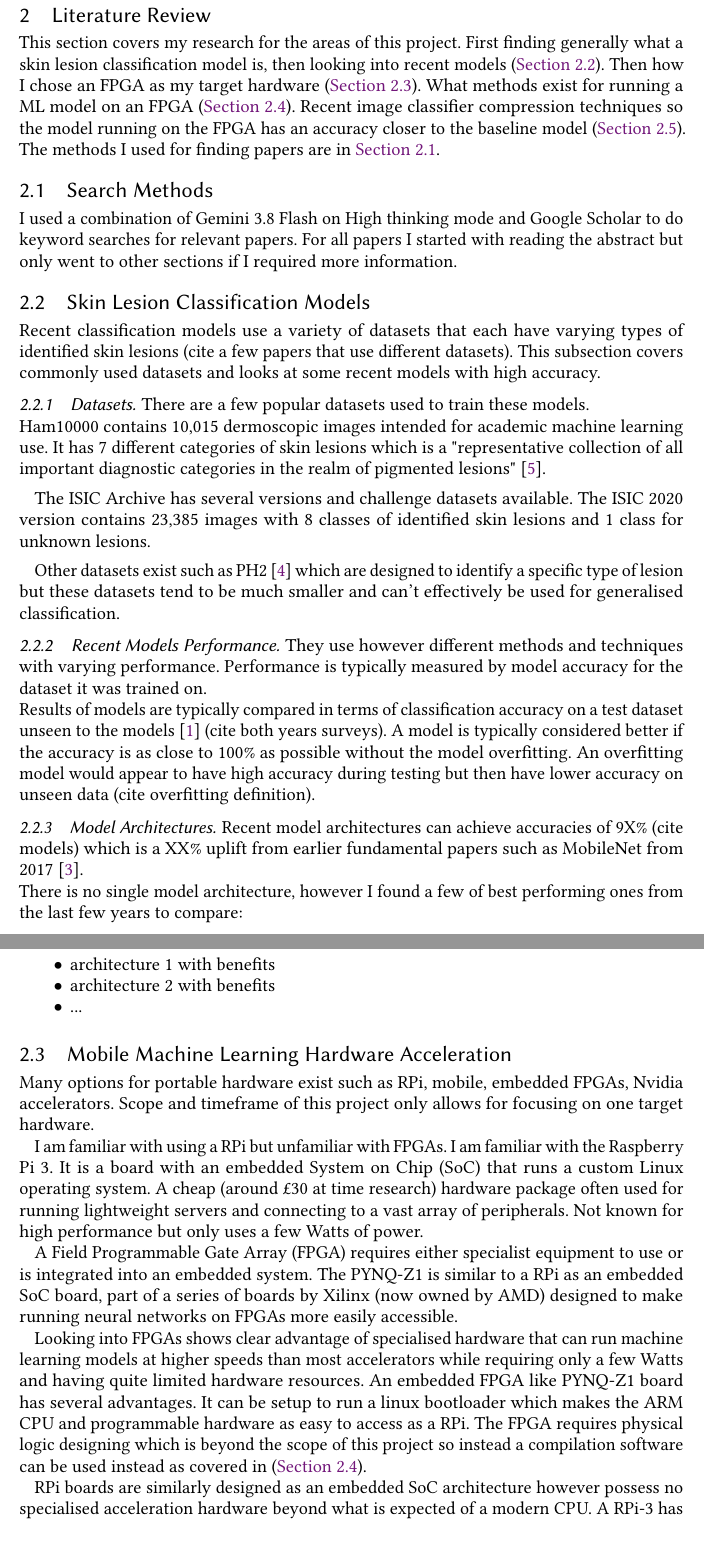
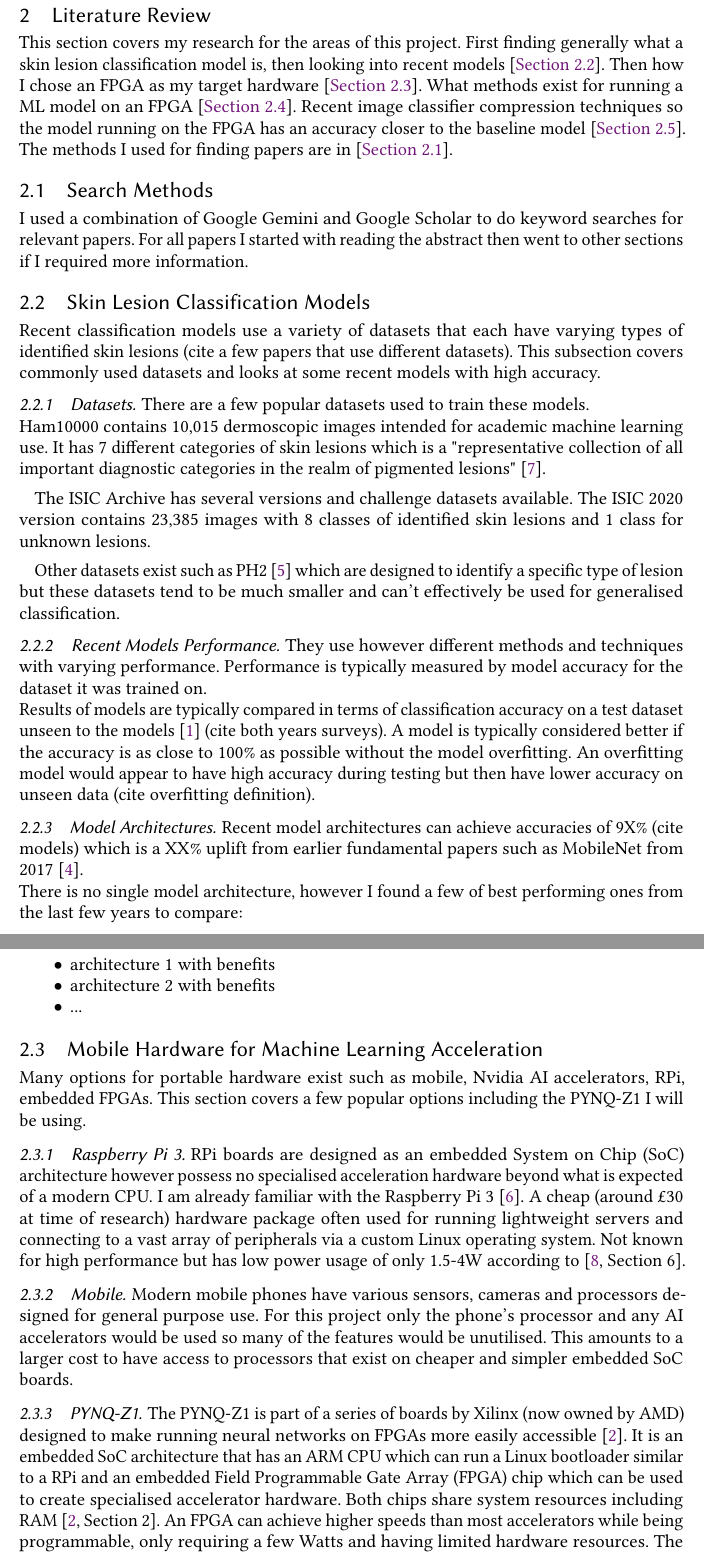
Before and after one commit to L3w1s6/skin-lesion-ml-to-fpga, a LaTeX thesis (Dissertation LaTeX/main_d1.tex): two parts of pages 9 and 10 of 13, joined at a grey line, cut so that both start at the same text. Compiled offline with pdfLaTeX.

Commit message:
research: finished mobile hardware section 2.3

```diff
--- a/Dissertation LaTeX/main_d1.tex
+++ b/Dissertation LaTeX/main_d1.tex
@@ -58,6 +58,14 @@
 \setlist[reqsn]{
 	label=\textbf{NR\arabic*}, % appearance in list
 	ref=[NR\arabic*] % appearance when referencing
+}
+
+% custom \cref which surrounds link with square brackets (% below is necessary to stop extra spaces appearing)
+% name being bcref because VSCode ref syntax looks for -ref command
+% s - if added * to end to not create hyperlink
+% m - mandatory label inside {}
+\NewDocumentCommand{\bcref}{s m}{%
+	[\IfBooleanTF{#1}{\cref*{#2}}{\cref{#2}}]%
 }
 
 \begin{document}
@@ -128,7 +136,7 @@ Summary of project motivation \& context
 % 4. compression techniques (assuming model too big at baseline)
 \newpage
 \section{Literature Review} \label{sec:lit_rev}
-This section covers my research for the areas of this project. First finding generally what a skin lesion classification model is, then looking into recent models (\cref{lit:models}). Then how I chose an FPGA as my target hardware (\cref{lit:hardware}). What methods exist for running a ML model on an FPGA (\cref{lit:fpga_pipelines}). Recent image classifier compression techniques so the model running on the FPGA has an accuracy closer to the baseline model (\cref{lit:compression}). The methods I used for finding papers are in \cref{lit:search_methods}.
+This section covers my research for the areas of this project. First finding generally what a skin lesion classification model is, then looking into recent models \bcref{lit:models}. Then how I chose an FPGA as my target hardware \bcref{lit:hardware}. What methods exist for running a ML model on an FPGA \bcref{lit:fpga_pipelines}. Recent image classifier compression techniques so the model running on the FPGA has an accuracy closer to the baseline model \bcref{lit:compression}. The methods I used for finding papers are in \bcref{lit:search_methods}.
 
 	% \subsection{Acknowledgements}
 	% Sources for literature/statements
@@ -139,7 +147,7 @@ This section covers my research for the areas of this project. First finding gen
 
 	% How I searched for papers, what tools did I use and how did I verify my sources
 	\subsection{Search Methods} \label{lit:search_methods}
-	I used a combination of Gemini 3.8 Flash on High thinking mode and Google Scholar to do keyword searches for relevant papers. For all papers I started with reading the abstract but only went to other sections if I required more information.
+	I used a combination of Google Gemini and Google Scholar to do keyword searches for relevant papers. For all papers I started with reading the abstract then went to other sections if I required more information.
 
 	% Checklist
 	% - minimum 5 papers unrelated to FPGAs on skin lesions
@@ -177,20 +185,17 @@ This section covers my research for the areas of this project. First finding gen
 		\end{itemize}
 
 	% Looking into hardware options (RPi, mobile, FPGA)
-	\subsection{Mobile Machine Learning Hardware Acceleration} \label{lit:hardware}
-	Many options for portable hardware exist such as RPi, mobile, embedded FPGAs, Nvidia accelerators. Scope and timeframe of this project only allows for focusing on one target hardware.
+	\subsection{Mobile Hardware for Machine Learning Acceleration} \label{lit:hardware}
+	Many options for portable hardware exist such as mobile, Nvidia AI accelerators, RPi, embedded FPGAs. This section covers a few popular options including the PYNQ-Z1 I will be using.
 
-	I am familiar with using a RPi but unfamiliar with FPGAs.
-	I am familiar with the Raspberry Pi 3. It is a board with an embedded System on Chip (SoC) that runs a custom Linux operating system. A cheap (around £30 at time research) hardware package often used for running lightweight servers and connecting to a vast array of peripherals. Not known for high performance but only uses a few Watts of power.
+	\subsubsection{Raspberry Pi 3}
+	RPi boards are designed as an embedded System on Chip (SoC) architecture however possess no specialised acceleration hardware beyond what is expected of a modern CPU. I am already familiar with the Raspberry Pi 3 \cite{pi3_product_page}. A cheap (around £30 at time of research) hardware package often used for running lightweight servers and connecting to a vast array of peripherals via a custom Linux operating system. Not known for high performance but has low power usage of only 1.5-4W according to \cite[Section 6]{tess_pi}.
 
-	A Field Programmable Gate Array (FPGA) requires either specialist equipment to use or is integrated into an embedded system. The PYNQ-Z1 is similar to a RPi as an embedded SoC board, part of a series of boards by Xilinx (now owned by AMD) designed to make running neural networks on FPGAs more easily accessible.
+	\subsubsection{Mobile}
+	Modern mobile phones have various sensors, cameras and processors designed for general purpose use. For this project only the phone's processor and any AI accelerators would be used so many of the features would be unutilised. This amounts to a larger cost to have access to processors that exist on cheaper and simpler embedded SoC boards.
 
-	Looking into FPGAs shows clear advantage of specialised hardware that can run machine learning models at higher speeds than most accelerators while requiring only a few Watts and having quite limited hardware resources. An embedded FPGA like PYNQ-Z1 board has several advantages. It can be setup to run a linux bootloader which makes the ARM CPU and programmable hardware as easy to access as a RPi. The FPGA requires physical logic designing which is beyond the scope of this project so instead a compilation software can be used instead as covered in (\cref{lit:fpga_pipelines}).
-
-	RPi boards are similarly designed as an embedded SoC architecture however possess no specialised acceleration hardware beyond what is expected of a modern CPU.
-	A RPi-3 has been used for skin lesion classification already \cite{tess_pi}.
-
-	Mobile is a full system including various sensors, cameras, processors. Designed to juggle many user tasks and programs running at once so may prove difficult to take full advance of hardware.
+	\subsubsection{PYNQ-Z1}
+	The PYNQ-Z1 is part of a series of boards by Xilinx (now owned by AMD) designed to make running neural networks on FPGAs more easily accessible \cite{pynq_z1_man}. It is an embedded SoC architecture that has an ARM CPU which can run a Linux bootloader similar to a RPi and an embedded Field Programmable Gate Array (FPGA) chip which can be used to create specialised accelerator hardware. Both chips share system resources including RAM \cite[Section 2]{pynq_z1_man}. An FPGA can achieve higher speeds than most accelerators while being programmable, only requiring a few Watts and having limited hardware resources. The PYNQ-Z1 provides a base framework to allow using the FPGA without having to design physical logic circuits. Many frameworks exist to generate efficient and optimised logic circuits which is explored in \bcref{lit:fpga_pipelines}.
 
 	% Papers more generally on methodology for putting ML models on FPGA
 	\subsection{Machine Learning Models on FPGA} \label{lit:fpga_pipelines}
```
Also changed, not shown: Dissertation LaTeX/references.bib (+10 -1 lines), Dissertation LaTeX/main_d1.bbl, Dissertation LaTeX/main_d1.pdf.
